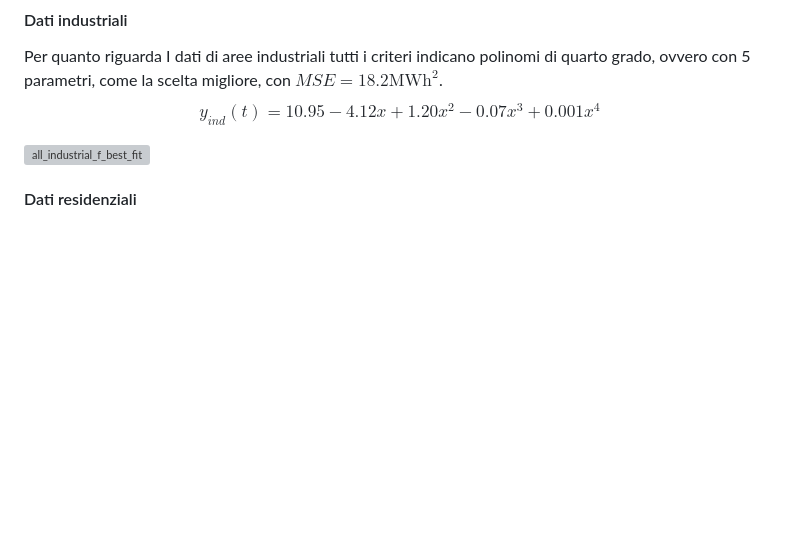
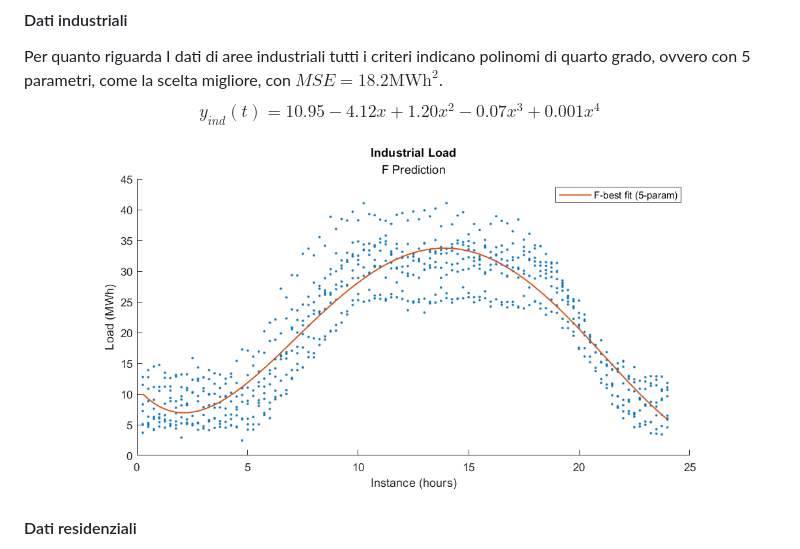
Before and after one commit to GiulioP23/MOPTA-tesi-presti, a Markdown page: documenti/load.md, the part around the change. Rendered like a GitHub page; blank space fills up the shorter version; grey boxes are pictures that could not be loaded.

```diff
--- a/documenti/load.md
+++ b/documenti/load.md
@@ -27,7 +27,7 @@ Per la scelta del modello sono stati utilizzati diversi criteri: *Test F*, *FPE*
 Per quanto riguarda I dati di aree industriali tutti i criteri indicano polinomi di quarto grado, ovvero con 5 parametri, come la scelta migliore, con $MSE=18.2\text{MWh}^2$.
 $$y_{ind}(t)=10.95-4.12x+1.20x^2-0.07x^3+0.001x^4$$
 
-![all_industrial_f_best_fit](immagini/all_industrial_f_best_fit.png)
+![all_industrial_f_best_fit](../immagini/all_industrial_f_best_fit.png)
 
 #### Dati residenziali
 I dati relativi alle aree residenziali mostrano al contrario notevoli criticità. I diversi criteri suggeriscono modelli di ordine diverso, e tutti modelli di ordine molto elevato: 9 parametri per tutti i criteri eccetto MDL, che indica come migliore un modello a 6 parametri.
```
